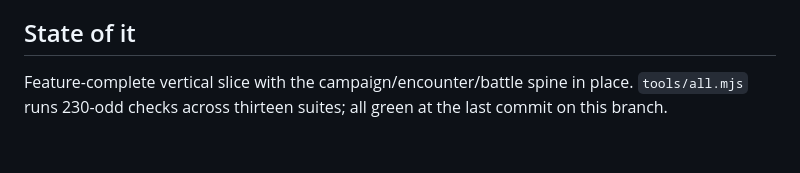
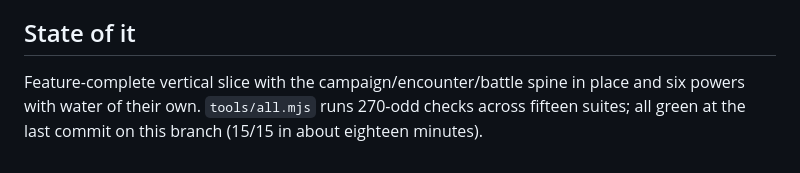
Before and after one commit to DudkneeAxiom/seaband-rts, a Markdown page: CLAUDE.md, the part around the change. Rendered like a GitHub page.

Commit message:
Fifteen suites, and the notes say so
Co-Authored-By: Claude Opus 5 <noreply@anthropic.com>
Claude-Session: https://claude.ai/code/session_01Exk1LNNSZgd1D8qFpZpd4h

```diff
--- a/CLAUDE.md
+++ b/CLAUDE.md
@@ -110,5 +110,6 @@ that is written down, and everything that asks "can I fire", "can I dock",
 ## State of it
 
 Feature-complete vertical slice with the campaign/encounter/battle spine in
-place. `tools/all.mjs` runs 230-odd checks across thirteen suites; all green at
-the last commit on this branch.
+place and six powers with water of their own. `tools/all.mjs` runs 270-odd
+checks across fifteen suites; all green at the last commit on this branch
+(15/15 in about eighteen minutes).
```
